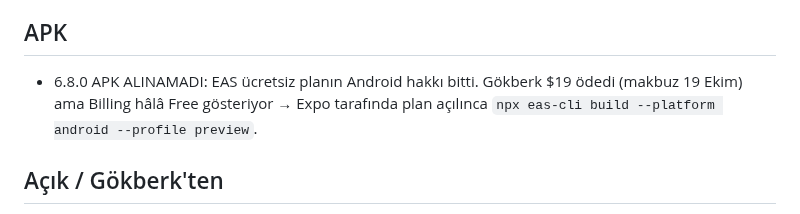
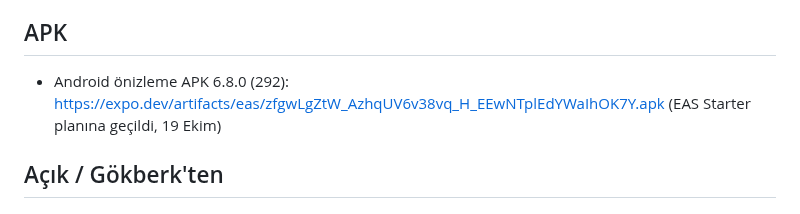
Before and after one commit to gokberkinak95/loungelink-app, a Markdown page: DEVIR/2026-10-19_jetset-puan-kredi-680.md, the part around the change. Drawn GitHub-style.

Commit message:
DEVIR: 6.8.0 APK
Co-Authored-By: Claude Opus 5.5 <noreply@anthropic.com>

```diff
--- a/DEVIR/2026-10-19_jetset-puan-kredi-680.md
+++ b/DEVIR/2026-10-19_jetset-puan-kredi-680.md
@@ -61,7 +61,7 @@ Gökberk'in kararları (19 Ekim):
   375 px'te yatay taşma yok (scrollWidth 375), hesaplayıcı üç planda doğru sayılar.
 
 ## APK
-- 6.8.0 APK ALINAMADI: EAS ücretsiz planın Android hakkı bitti. Gökberk $19 ödedi (makbuz 19 Ekim) ama Billing hâlâ Free gösteriyor → Expo tarafında plan açılınca `npx eas-cli build --platform android --profile preview`.
+- Android önizleme APK 6.8.0 (292): https://expo.dev/artifacts/eas/zfgwLgZtW_AzhqUV6v38vq_H_EEwNTplEdYWaIhOK7Y.apk (EAS Starter planına geçildi, 19 Ekim)
 
 ## Açık / Gökberk'ten
 1. SQL: 335 (koşulmadıysa) → 336 → 337.
```
